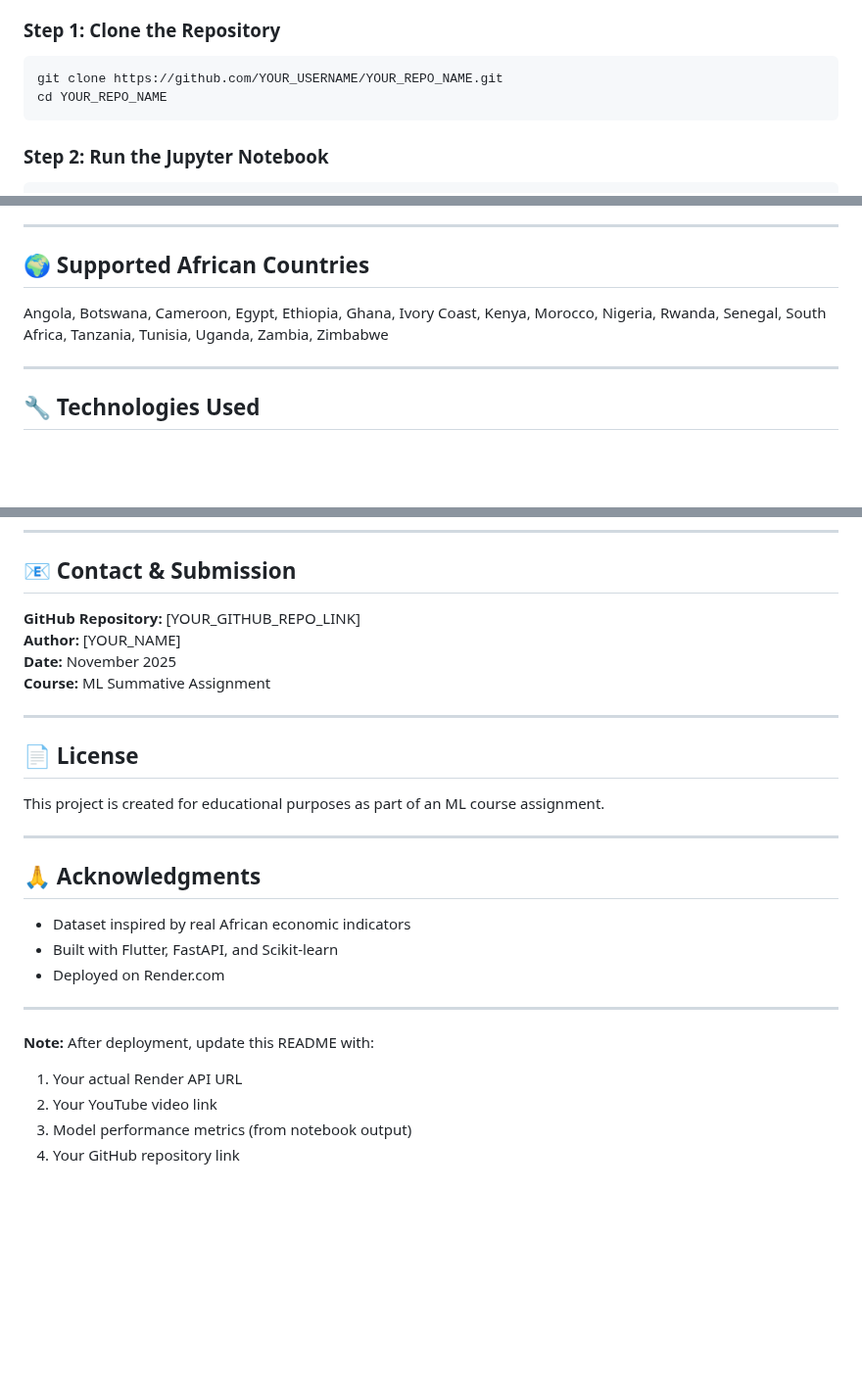
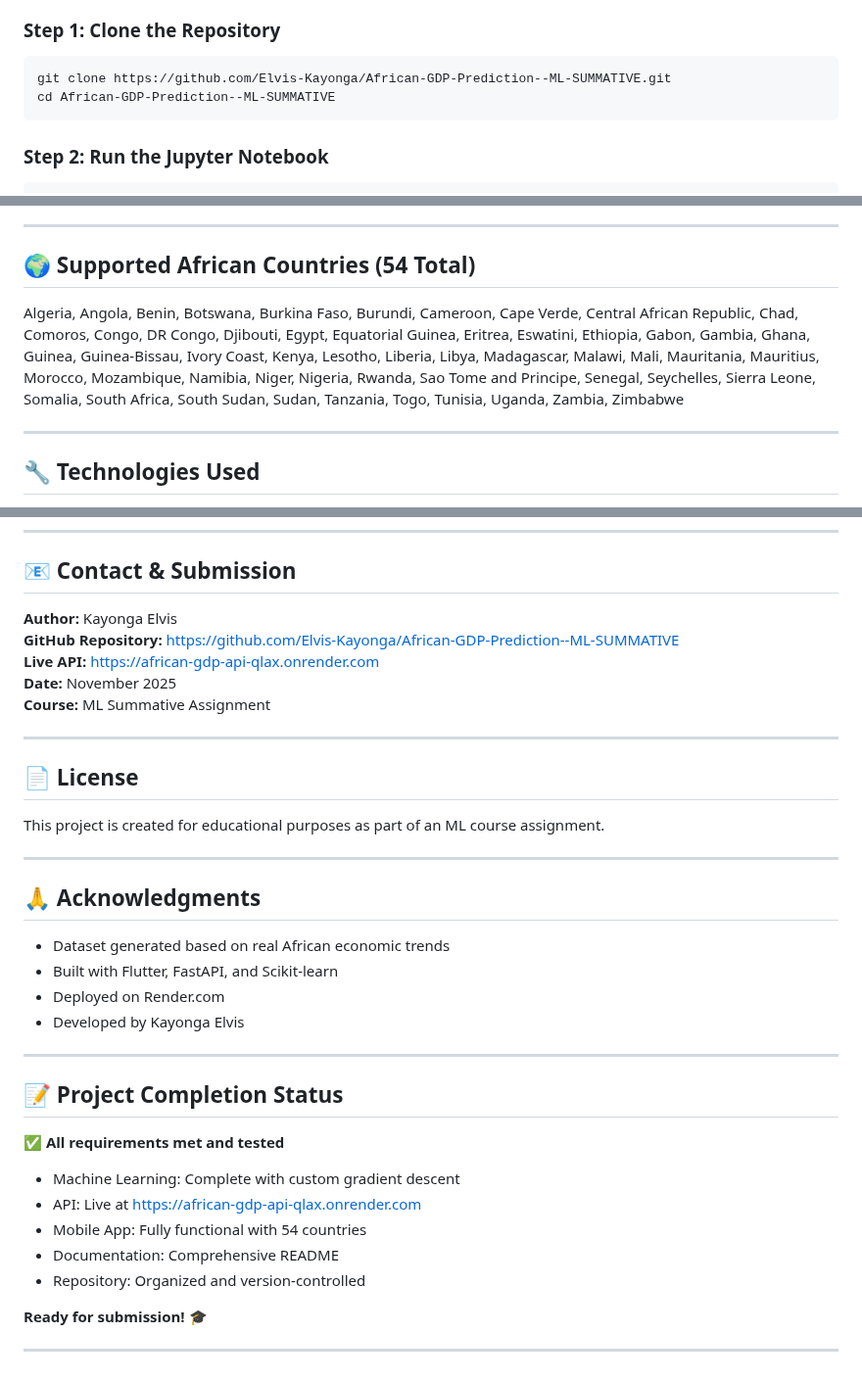
Before and after one commit to Elvis-Kayonga/African-GDP-Prediction--ML-SUMMATIVE, a Markdown page: README.md, 3 parts joined by grey strips. Shown at 98% size. Drawn GitHub-style; blank space fills up the shorter version.

````diff
--- a/README.md
+++ b/README.md
@@ -117,8 +124,8 @@ curl -X POST "https://your-api-url.onrender.com/predict" \
 ### Step 1: Clone the Repository
 
 ```bash
-git clone https://github.com/YOUR_USERNAME/YOUR_REPO_NAME.git
-cd YOUR_REPO_NAME
+git clone https://github.com/Elvis-Kayonga/African-GDP-Prediction--ML-SUMMATIVE.git
+cd African-GDP-Prediction--ML-SUMMATIVE
 ```
 
 ### Step 2: Run the Jupyter Notebook
@@ -230,9 +242,9 @@ flutter run
 
 ---
 
-## 🌍 Supported African Countries
+## 🌍 Supported African Countries (54 Total)
 
-Angola, Botswana, Cameroon, Egypt, Ethiopia, Ghana, Ivory Coast, Kenya, Morocco, Nigeria, Rwanda, Senegal, South Africa, Tanzania, Tunisia, Uganda, Zambia, Zimbabwe
+Algeria, Angola, Benin, Botswana, Burkina Faso, Burundi, Cameroon, Cape Verde, Central African Republic, Chad, Comoros, Congo, DR Congo, Djibouti, Egypt, Equatorial Guinea, Eritrea, Eswatini, Ethiopia, Gabon, Gambia, Ghana, Guinea, Guinea-Bissau, Ivory Coast, Kenya, Lesotho, Liberia, Libya, Madagascar, Malawi, Mali, Mauritania, Mauritius, Morocco, Mozambique, Namibia, Niger, Nigeria, Rwanda, Sao Tome and Principe, Senegal, Seychelles, Sierra Leone, Somalia, South Africa, South Sudan, Sudan, Tanzania, Togo, Tunisia, Uganda, Zambia, Zimbabwe
 
 ---
 
@@ -272,8 +284,9 @@ Angola, Botswana, Cameroon, Egypt, Ethiopia, Ghana, Ivory Coast, Kenya, Morocco,
 
 ## 📧 Contact & Submission
 
-**GitHub Repository:** [YOUR_GITHUB_REPO_LINK]
-**Author:** [YOUR_NAME]
+**Author:** Kayonga Elvis
+**GitHub Repository:** https://github.com/Elvis-Kayonga/African-GDP-Prediction--ML-SUMMATIVE
+**Live API:** https://african-gdp-api-qlax.onrender.com
 **Date:** November 2025
 **Course:** ML Summative Assignment
 
@@ -287,14 +300,22 @@ This project is created for educational purposes as part of an ML course assignm
 
 ## 🙏 Acknowledgments
 
-- Dataset inspired by real African economic indicators
+- Dataset generated based on real African economic trends
 - Built with Flutter, FastAPI, and Scikit-learn
 - Deployed on Render.com
+- Developed by Kayonga Elvis
 
 ---
 
-**Note:** After deployment, update this README with:
-1. Your actual Render API URL
-2. Your YouTube video link
-3. Model performance metrics (from notebook output)
-4. Your GitHub repository link
+## 📝 Project Completion Status
+
+✅ **All requirements met and tested**
+- Machine Learning: Complete with custom gradient descent
+- API: Live at https://african-gdp-api-qlax.onrender.com
+- Mobile App: Fully functional with 54 countries
+- Documentation: Comprehensive README
+- Repository: Organized and version-controlled
+
+**Ready for submission!** 🎓
+
+---
````
Also changed, not shown: other parts of README.md (+35 -23 lines).
